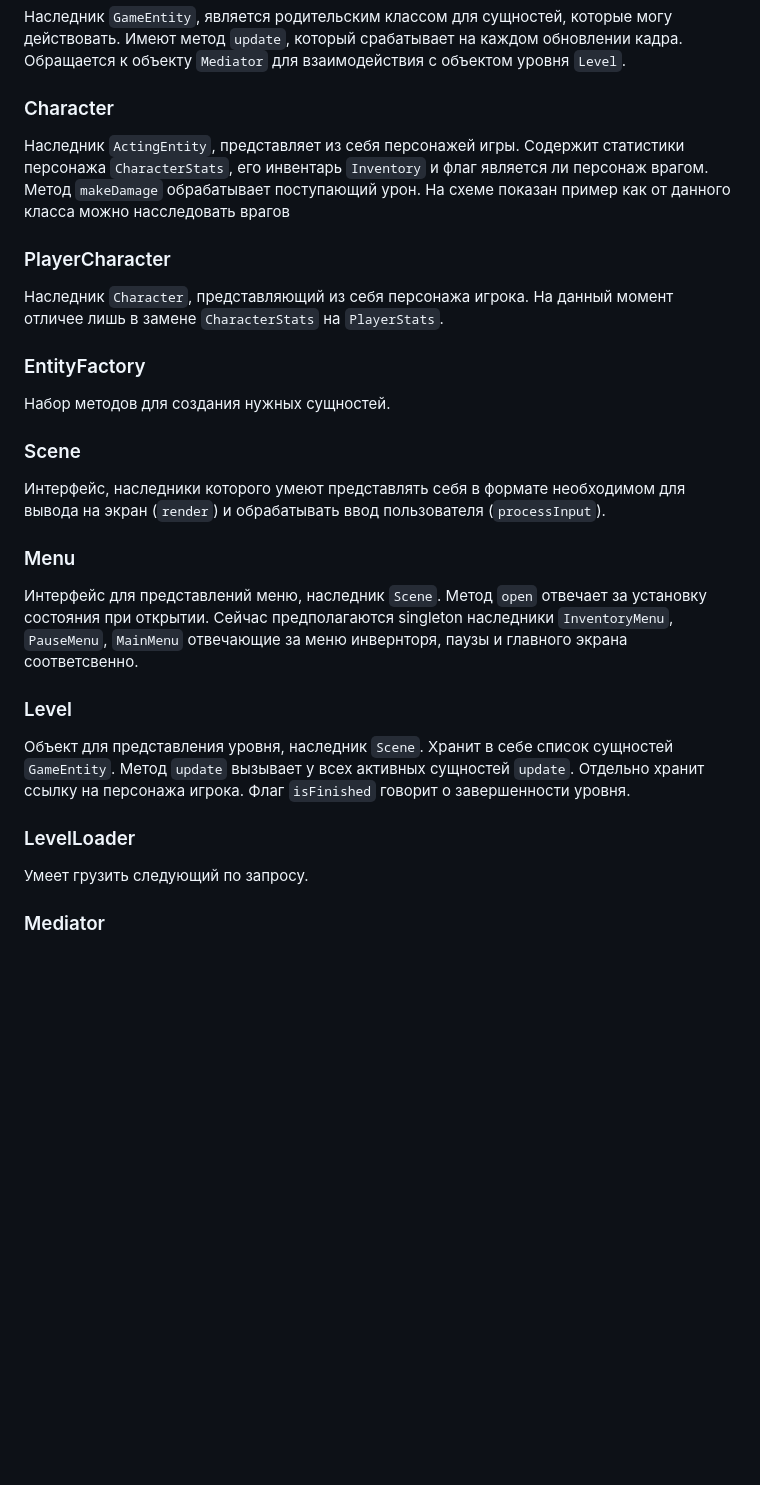
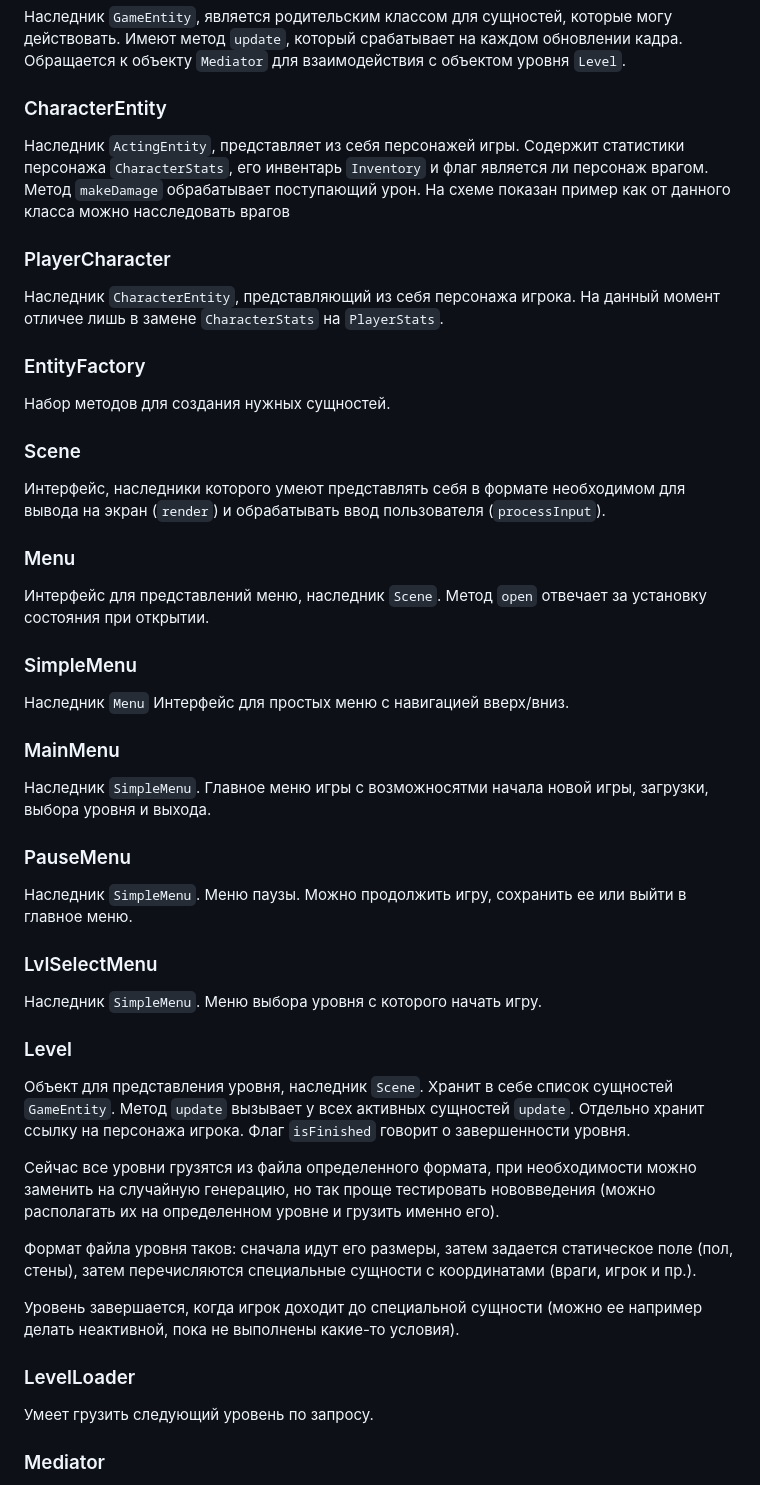
Before and after one commit to vsgol/hse-sd-3, a Markdown page: Roguelike/ARCHITECTURE.md, the part around the change printed below. Rendered like a GitHub page; blank space fills up the shorter version.

Commit message:
Update arch

```diff
--- a/Roguelike/ARCHITECTURE.md
+++ b/Roguelike/ARCHITECTURE.md
@@ -154,13 +150,13 @@ RGB представление цвета.
 Наследник `GameEntity`, является родительским классом для сущностей, которые могу действовать. Имеют метод `update`,
 который срабатывает на каждом обновлении кадра. Обращается к объекту `Mediator` для взаимодействия с объектом уровня `Level`.
 
-### Character
+### CharacterEntity
 Наследник `ActingEntity`, представляет из себя персонажей игры. Содержит статистики персонажа `CharacterStats`,
 его инвентарь `Inventory` и флаг является ли персонаж врагом. Метод `makeDamage` обрабатывает поступающий урон.
 На схеме показан пример как от данного класса можно насследовать врагов
 
 ### PlayerCharacter
-Наследник `Character`, представляющий из себя персонажа игрока. На данный момент отличее лишь в замене `CharacterStats`
+Наследник `CharacterEntity`, представляющий из себя персонажа игрока. На данный момент отличее лишь в замене `CharacterStats`
 на `PlayerStats`.
 
 ### EntityFactory
@@ -172,16 +168,35 @@ RGB представление цвета.
 
 ### Menu
 Интерфейс для представлений меню, наследник `Scene`. Метод `open` отвечает за установку состояния при открытии.
-Сейчас предполагаются singleton наследники `InventoryMenu`, `PauseMenu`, `MainMenu`
-отвечающие за меню инвернторя, паузы и главного экрана соответсвенно.
+
+### SimpleMenu
+Наследник `Menu` Интерфейс для  простых меню с навигацией вверх/вниз.
+
+### MainMenu
+Наследник `SimpleMenu`. Главное меню игры с возможносятми начала новой игры, загрузки, выбора уровня и выхода.
+
+### PauseMenu
+Наследник `SimpleMenu`. Меню паузы. Можно продолжить игру, сохранить ее или выйти в главное меню.
+
+### LvlSelectMenu
+Наследник `SimpleMenu`. Меню выбора уровня с которого начать игру.
 
 ### Level
 Объект для представления уровня, наследник `Scene`. Хранит в себе список сущностей `GameEntity`.
 Метод `update` вызывает у всех активных сущностей `update`.
 Отдельно хранит ссылку на персонажа игрока. Флаг `isFinished` говорит о завершенности уровня.
 
+Сейчас все уровни грузятся из файла определенного формата, при необходимости можно заменить на случайную генерацию, но так
+проще тестировать нововведения (можно располагать их на определенном уровне и грузить именно его).
+
+Формат файла уровня таков: сначала идут его размеры, затем задается статическое поле (пол, стены), затем
+перечисляются специальные сущности с координатами (враги, игрок и пр.).
+
+Уровень завершается, когда игрок доходит до специальной сущности (можно ее например делать неактивной, пока не выполнены
+какие-то условия).
+
 ### LevelLoader
-Умеет грузить следующий по запросу.
+Умеет грузить следующий уровень по запросу.
 
 ### Mediator
 Посредник, повзоляющий действующим сущностям `ActingEntity` получать информацию о другиъ сущностях, которые находятся на уровне.
```
Also changed, not shown: other parts of Roguelike/ARCHITECTURE.md (+11 -5 lines), Roguelike/images/classes.jpg, Roguelike/images/sequence.jpg, Roguelike/images/state.jpg.
